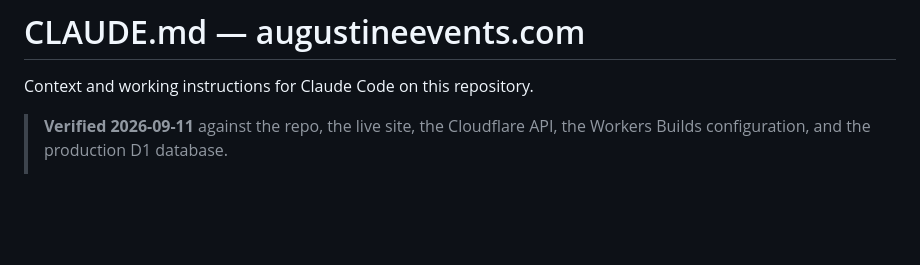
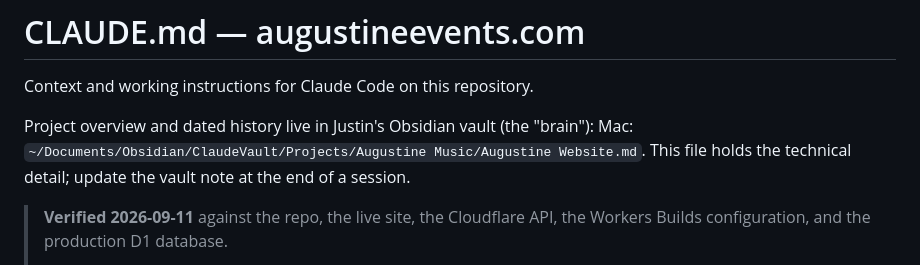
Before and after one commit to Beccaxlynn93/augustineevents, a Markdown page: CLAUDE.md, the part around the change. GitHub-like rendering; blank space fills up the shorter version.

Commit message:
Point CLAUDE.md at the project's vault note
Co-Authored-By: Claude Opus 5.5 <noreply@anthropic.com>
Claude-Session: https://claude.ai/code/session_01Hk9TqBFbA1VeQ51p88iEhz

```diff
--- a/CLAUDE.md
+++ b/CLAUDE.md
@@ -1,6 +1,10 @@
 # CLAUDE.md — augustineevents.com
 
 Context and working instructions for Claude Code on this repository.
+
+Project overview and dated history live in Justin's Obsidian vault (the "brain"):
+Mac: `~/Documents/Obsidian/ClaudeVault/Projects/Augustine Music/Augustine Website.md`.
+This file holds the technical detail; update the vault note at the end of a session.
 
 > **Verified 2026-09-11** against the repo, the live site, the Cloudflare API, the
 > Workers Builds configuration, and the production D1 database.
```
